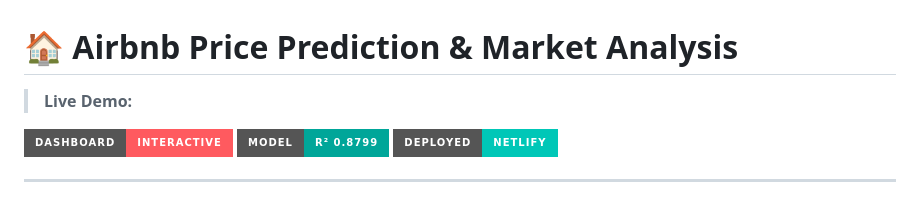
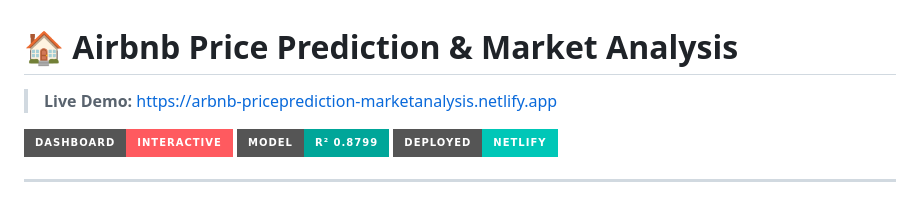
Before and after one commit to Mishrashivam-SKM/Airbnb_Price_Prediction_and_Market_Analysis, a Markdown page: README.md, the part around the change. GitHub-like rendering; badges without logos.

Commit message:
Netlify link update

```diff
--- a/README.md
+++ b/README.md
@@ -1,6 +1,6 @@
 # 🏠 Airbnb Price Prediction & Market Analysis
 
-> **Live Demo:**
+> **Live Demo:** https://arbnb-priceprediction-marketanalysis.netlify.app
 
 ![Dashboard](https://img.shields.io/badge/Dashboard-Interactive-FF5A5F?style=for-the-badge)
 ![Model](https://img.shields.io/badge/Model-R²%200.8799-00A699?style=for-the-badge)
```
